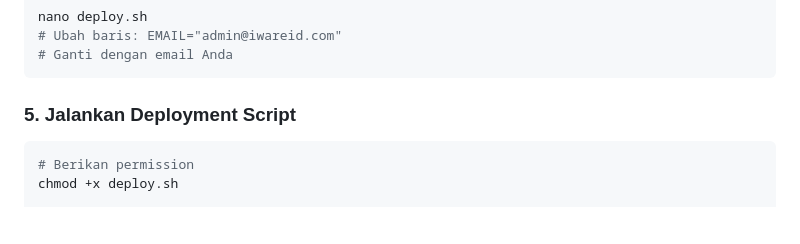
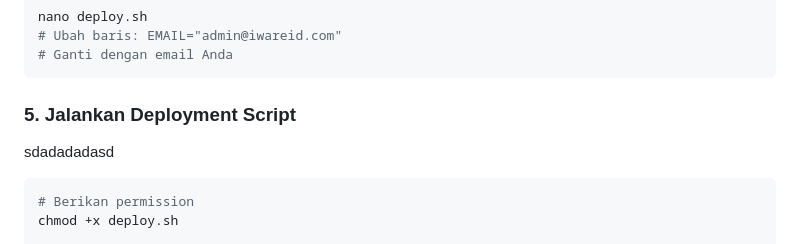
Before and after one commit to lutfllhm/perizinan, a Markdown page: DEPLOYMENT-GUIDE.md, the part around the change. Rendered like a GitHub page; blank space fills up the shorter version.

````diff
--- a/DEPLOYMENT-GUIDE.md
+++ b/DEPLOYMENT-GUIDE.md
@@ -54,7 +54,7 @@ nano deploy.sh
 ```
 
 ### 5. Jalankan Deployment Script
-
+sdadadadasd
 ```bash
 # Berikan permission
 chmod +x deploy.sh
````
